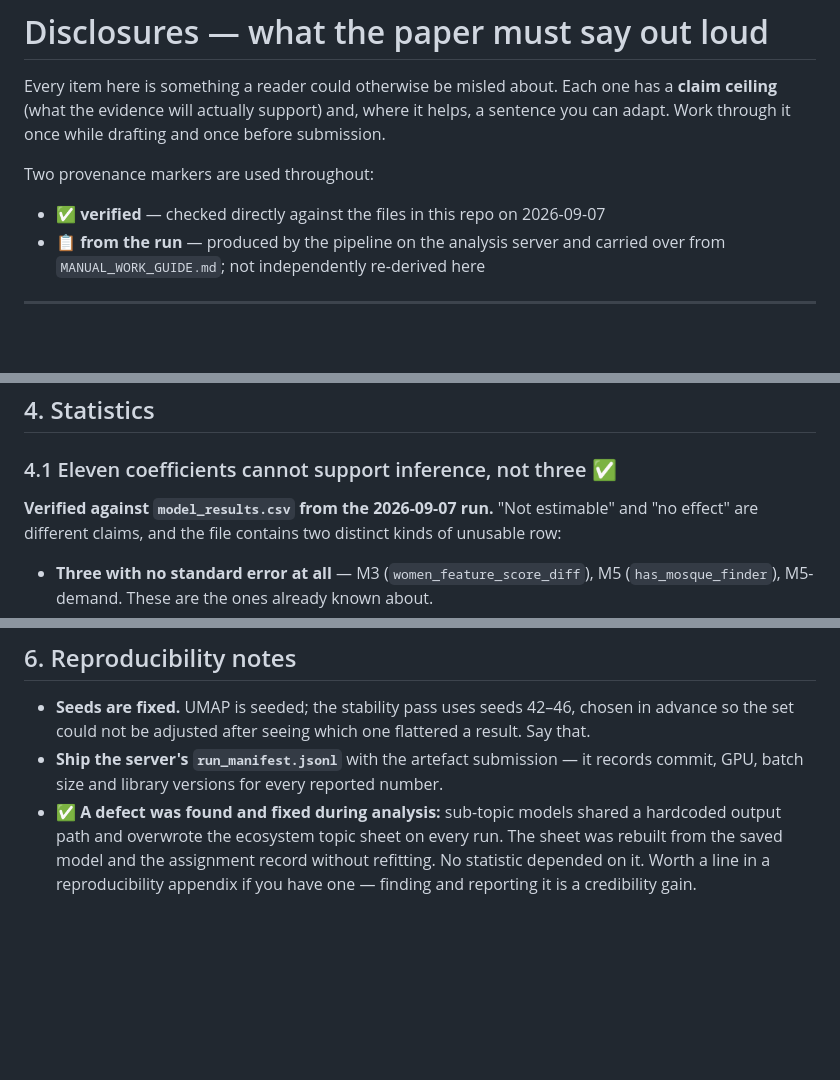
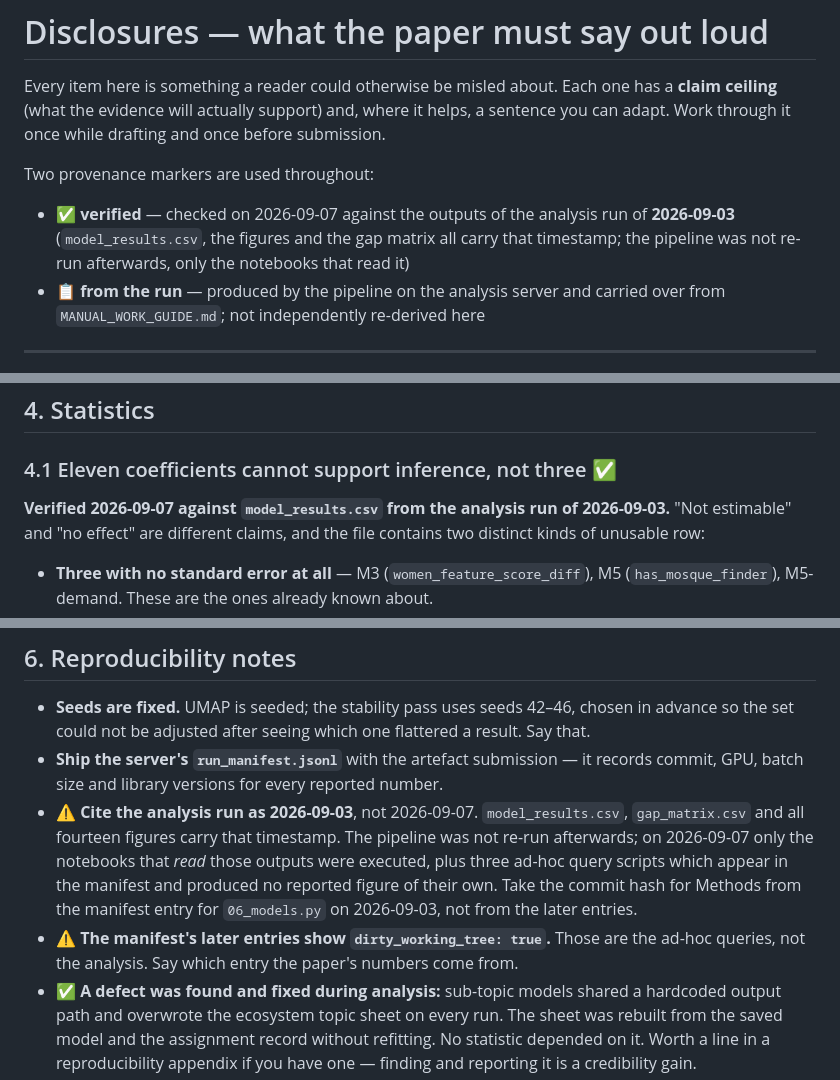
Before and after one commit to TawhidUmar9/Salat-App-Research, a Markdown page: PAPER_DISCLOSURES.md, 3 parts joined by grey strips. Rendered like a GitHub page; blank space fills up the shorter version.

```diff
--- a/PAPER_DISCLOSURES.md
+++ b/PAPER_DISCLOSURES.md
@@ -7,7 +7,7 @@ before submission.
 
 Two provenance markers are used throughout:
 
-- ✅ **verified** — checked directly against the files in this repo on 2026-09-07
+- ✅ **verified** — checked on 2026-09-07 against the outputs of the analysis run of **2026-09-03** (`model_results.csv`, the figures and the gap matrix all carry that timestamp; the pipeline was not re-run afterwards, only the notebooks that read it)
 - 📋 **from the run** — produced by the pipeline on the analysis server and
   carried over from `MANUAL_WORK_GUIDE.md`; not independently re-derived here
 
@@ -174,7 +174,7 @@ Krippendorff's α = **0.824**.
 
 ### 4.1 Eleven coefficients cannot support inference, not three ✅
 
-**Verified against `model_results.csv` from the 2026-09-07 run.** "Not estimable"
+**Verified 2026-09-07 against `model_results.csv` from the analysis run of 2026-09-03.** "Not estimable"
 and "no effect" are different claims, and the file contains two distinct kinds of
 unusable row:
 
@@ -450,6 +450,14 @@ Two different dates, and conflating them would misrepresent the work.
   flattered a result. Say that.
 - **Ship the server's `run_manifest.jsonl`** with the artefact submission — it
   records commit, GPU, batch size and library versions for every reported number.
+- ⚠️ **Cite the analysis run as 2026-09-03**, not 2026-09-07. `model_results.csv`,
+  `gap_matrix.csv` and all fourteen figures carry that timestamp. The pipeline was
+  not re-run afterwards; on 2026-09-07 only the notebooks that *read* those outputs
+  were executed, plus three ad-hoc query scripts which appear in the manifest and
+  produced no reported figure of their own. Take the commit hash for Methods from
+  the manifest entry for `06_models.py` on 2026-09-03, not from the later entries.
+- ⚠️ **The manifest's later entries show `dirty_working_tree: true`.** Those are the
+  ad-hoc queries, not the analysis. Say which entry the paper's numbers come from.
 - ✅ **A defect was found and fixed during analysis:** sub-topic models shared a
   hardcoded output path and overwrote the ecosystem topic sheet on every run. The
   sheet was rebuilt from the saved model and the assignment record without
```
Also changed, not shown: other parts of PAPER_DISCLOSURES.md (+4 -4 lines), MANUAL_WORK_GUIDE.md (+1 -1 lines), RESULTS_DIGEST.md (+1 -1 lines).
